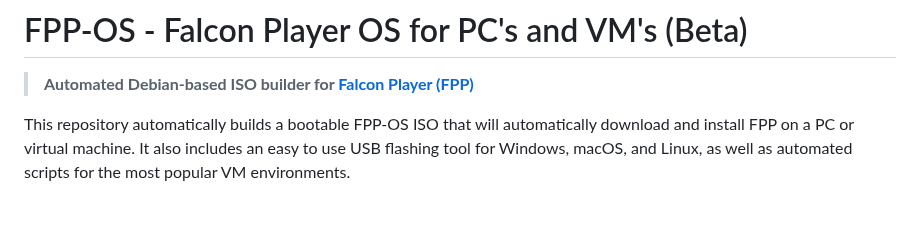
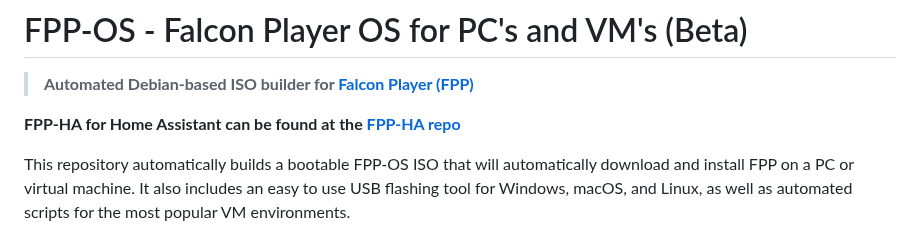
Before and after one commit to jessica12ryan/fpp-os, a Markdown page: README.md, the part around the change. Rendered like a GitHub page; blank space fills up the shorter version.

Commit message:
Update README with FPP-HA repository link
Added link to FPP-HA repository for Home Assistant.

```diff
--- a/README.md
+++ b/README.md
@@ -1,6 +1,8 @@
 # FPP-OS - Falcon Player OS for PC's and VM's (Beta)
 
 > **Automated Debian-based ISO builder for [Falcon Player (FPP)](https://github.com/FalconChristmas/fpp)**
+
+**FPP-HA for Home Assistant can be found at the [FPP-HA repo](https://github.com/jessica12ryan/fpp-ha)**
 
 This repository automatically builds a bootable FPP-OS ISO that will automatically download and install FPP on a PC or virtual machine. It also includes an easy to use USB flashing tool for Windows, macOS, and Linux, as well as automated scripts for the most popular VM environments.
 
```
